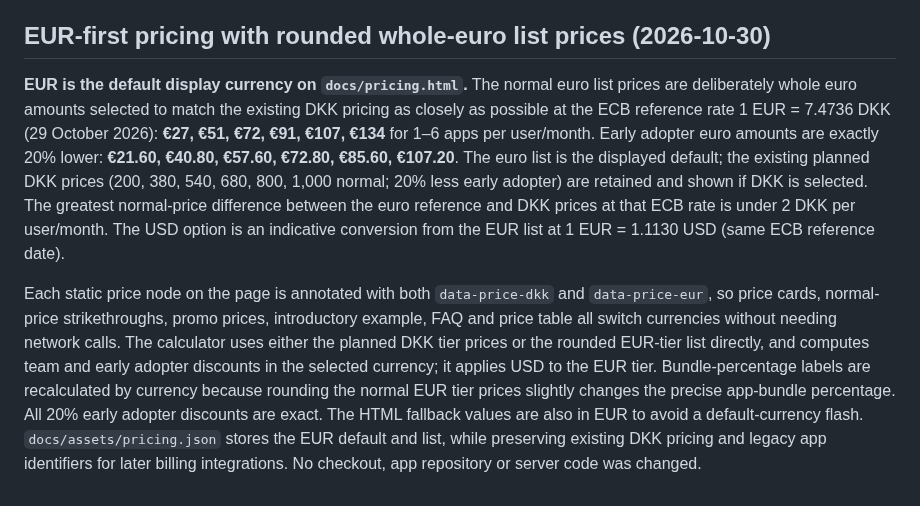
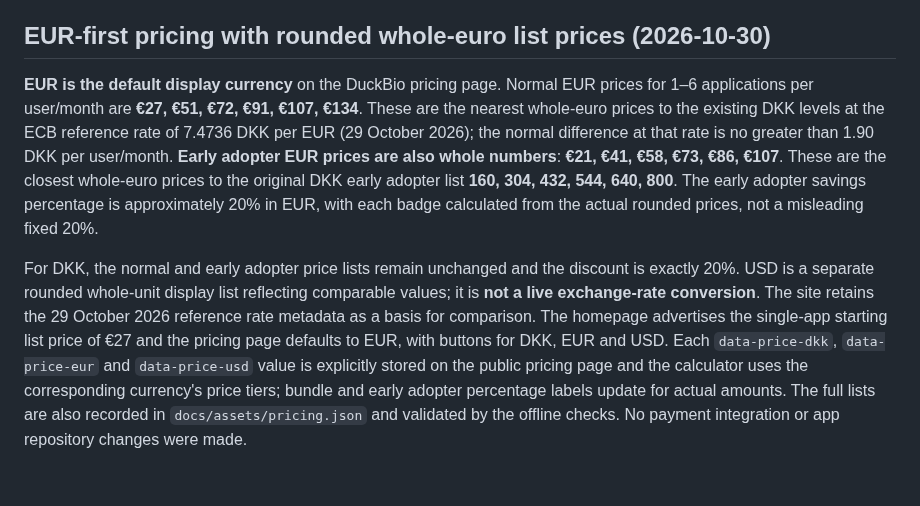
Before and after one commit to dennisbsj/DuckBio-site, a Markdown page: SITE_IMPLEMENTATION.md, the part around the change. GitHub-like rendering.

Commit message:
docs(site): align EUR-first price strategy with fully rounded early and USD tiers

```diff
--- a/SITE_IMPLEMENTATION.md
+++ b/SITE_IMPLEMENTATION.md
@@ -121,6 +121,6 @@ The site previously labelled **All Apps** is now labelled **App platform** on he
 
 ## EUR-first pricing with rounded whole-euro list prices (2026-10-30)
 
-**EUR is the default display currency on `docs/pricing.html`.** The normal euro list prices are deliberately whole euro amounts selected to match the existing DKK pricing as closely as possible at the ECB reference rate 1 EUR = 7.4736 DKK (29 October 2026): **€27, €51, €72, €91, €107, €134** for 1–6 apps per user/month. Early adopter euro amounts are exactly 20% lower: **€21.60, €40.80, €57.60, €72.80, €85.60, €107.20**. The euro list is the displayed default; the existing planned DKK prices (200, 380, 540, 680, 800, 1,000 normal; 20% less early adopter) are retained and shown if DKK is selected. The greatest normal-price difference between the euro reference and DKK prices at that ECB rate is under 2 DKK per user/month. The USD option is an indicative conversion from the EUR list at 1 EUR = 1.1130 USD (same ECB reference date).
+**EUR is the default display currency** on the DuckBio pricing page. Normal EUR prices for 1–6 applications per user/month are **€27, €51, €72, €91, €107, €134**. These are the nearest whole-euro prices to the existing DKK levels at the ECB reference rate of 7.4736 DKK per EUR (29 October 2026); the normal difference at that rate is no greater than 1.90 DKK per user/month. **Early adopter EUR prices are also whole numbers**: **€21, €41, €58, €73, €86, €107**. These are the closest whole-euro prices to the original DKK early adopter list **160, 304, 432, 544, 640, 800**. The early adopter savings percentage is approximately 20% in EUR, with each badge calculated from the actual rounded prices, not a misleading fixed 20%.
 
-Each static price node on the page is annotated with both `data-price-dkk` and `data-price-eur`, so price cards, normal-price strikethroughs, promo prices, introductory example, FAQ and price table all switch currencies without needing network calls. The calculator uses either the planned DKK tier prices or the rounded EUR-tier list directly, and computes team and early adopter discounts in the selected currency; it applies USD to the EUR tier. Bundle-percentage labels are recalculated by currency because rounding the normal EUR tier prices slightly changes the precise app-bundle percentage. All 20% early adopter discounts are exact. The HTML fallback values are also in EUR to avoid a default-currency flash. `docs/assets/pricing.json` stores the EUR default and list, while preserving existing DKK pricing and legacy app identifiers for later billing integrations. No checkout, app repository or server code was changed.
+For DKK, the normal and early adopter price lists remain unchanged and the discount is exactly 20%. USD is a separate rounded whole-unit display list reflecting comparable values; it is **not a live exchange-rate conversion**. The site retains the 29 October 2026 reference rate metadata as a basis for comparison. The homepage advertises the single-app starting list price of €27 and the pricing page defaults to EUR, with buttons for DKK, EUR and USD. Each `data-price-dkk`, `data-price-eur` and `data-price-usd` value is explicitly stored on the public pricing page and the calculator uses the corresponding currency's price tiers; bundle and early adopter percentage labels update for actual amounts. The full lists are also recorded in `docs/assets/pricing.json` and validated by the offline checks. No payment integration or app repository changes were made.
```
